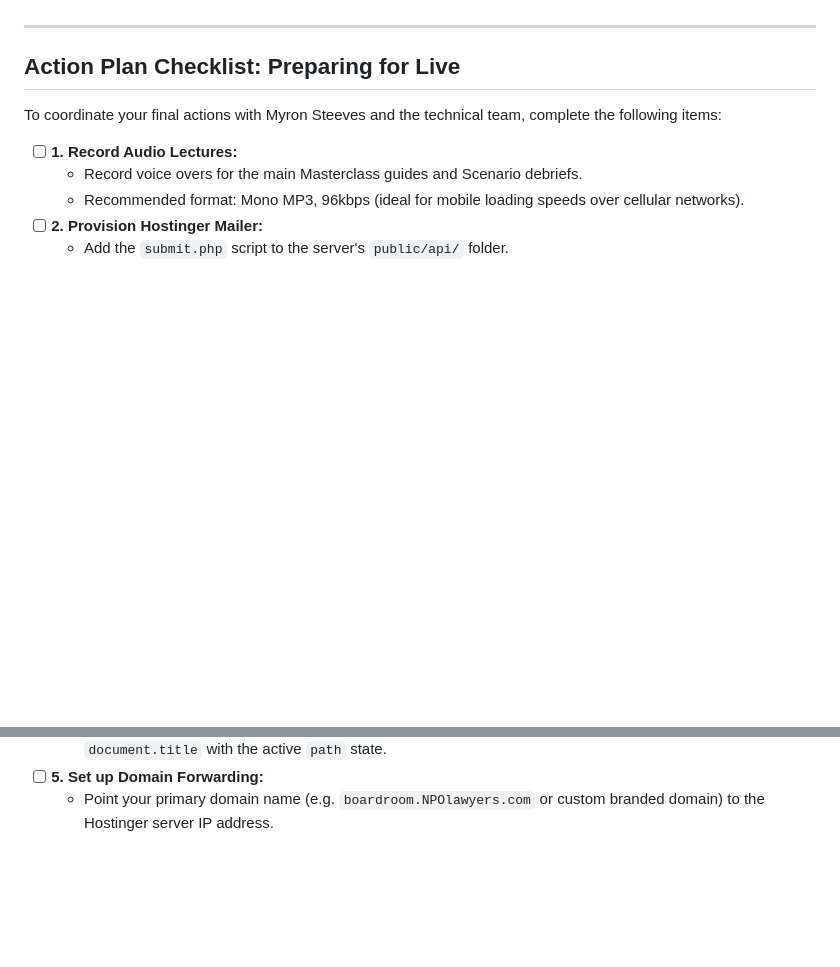
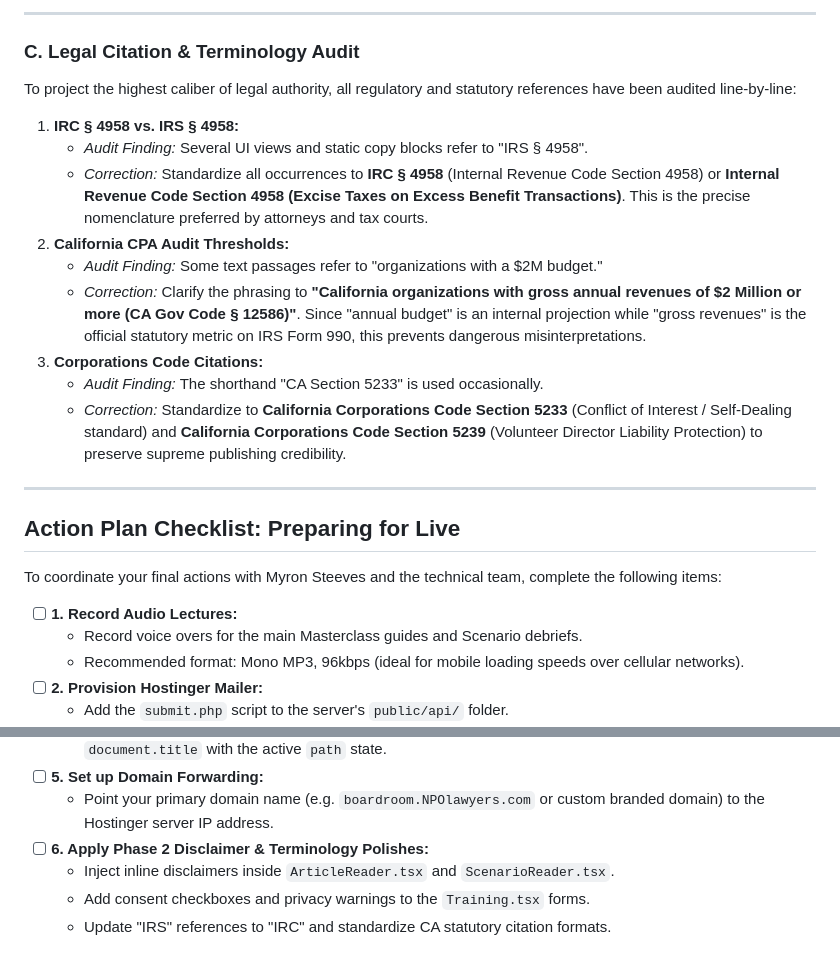
Before and after one commit to auronpep/BTFM, a Markdown page: planning/GO_LIVE_AUDIT_CHECKLIST.md, 2 parts joined by grey strips. Rendered like a GitHub page; blank space fills up the shorter version.

```diff
--- a/planning/GO_LIVE_AUDIT_CHECKLIST.md
+++ b/planning/GO_LIVE_AUDIT_CHECKLIST.md
@@ -174,3 +222,18 @@ const response = await fetch('/api/submit.php', {
+---
+
+### C. Legal Citation & Terminology Audit
+
+To project the highest caliber of legal authority, all regulatory and statutory references have been audited line-by-line:
+
+1. **IRC § 4958 vs. IRS § 4958:**
+   * *Audit Finding:* Several UI views and static copy blocks refer to "IRS § 4958".
+   * *Correction:* Standardize all occurrences to **IRC § 4958** (Internal Revenue Code Section 4958) or **Internal Revenue Code Section 4958 (Excise Taxes on Excess Benefit Transactions)**. This is the precise nomenclature preferred by attorneys and tax courts.
+2. **California CPA Audit Thresholds:**
+   * *Audit Finding:* Some text passages refer to "organizations with a $2M budget."
+   * *Correction:* Clarify the phrasing to **"California organizations with gross annual revenues of $2 Million or more (CA Gov Code § 12586)"**. Since "annual budget" is an internal projection while "gross revenues" is the official statutory metric on IRS Form 990, this prevents dangerous misinterpretations.
+3. **Corporations Code Citations:**
+   * *Audit Finding:* The shorthand "CA Section 5233" is used occasionally.
+   * *Correction:* Standardize to **California Corporations Code Section 5233** (Conflict of Interest / Self-Dealing standard) and **California Corporations Code Section 5239** (Volunteer Director Liability Protection) to preserve supreme publishing credibility.
 
 ---
 
@@ -190,3 +253,7 @@ To coordinate your final actions with Myron Steeves and the technical team, comp
   - Add a fast `useEffect` inside `src/App.tsx` or `src/components/Layout.tsx` to synchronize `document.title` with the active `path` state.
 - [ ] **5. Set up Domain Forwarding:**
   - Point your primary domain name (e.g. `boardroom.NPOlawyers.com` or custom branded domain) to the Hostinger server IP address.
+- [ ] **6. Apply Phase 2 Disclaimer & Terminology Polishes:**
+  - Inject inline disclaimers inside `ArticleReader.tsx` and `ScenarioReader.tsx`.
+  - Add consent checkboxes and privacy warnings to the `Training.tsx` forms.
+  - Update "IRS" references to "IRC" and standardize CA statutory citation formats.
```
Also changed, not shown: other parts of planning/GO_LIVE_AUDIT_CHECKLIST.md (+49 -1 lines).
